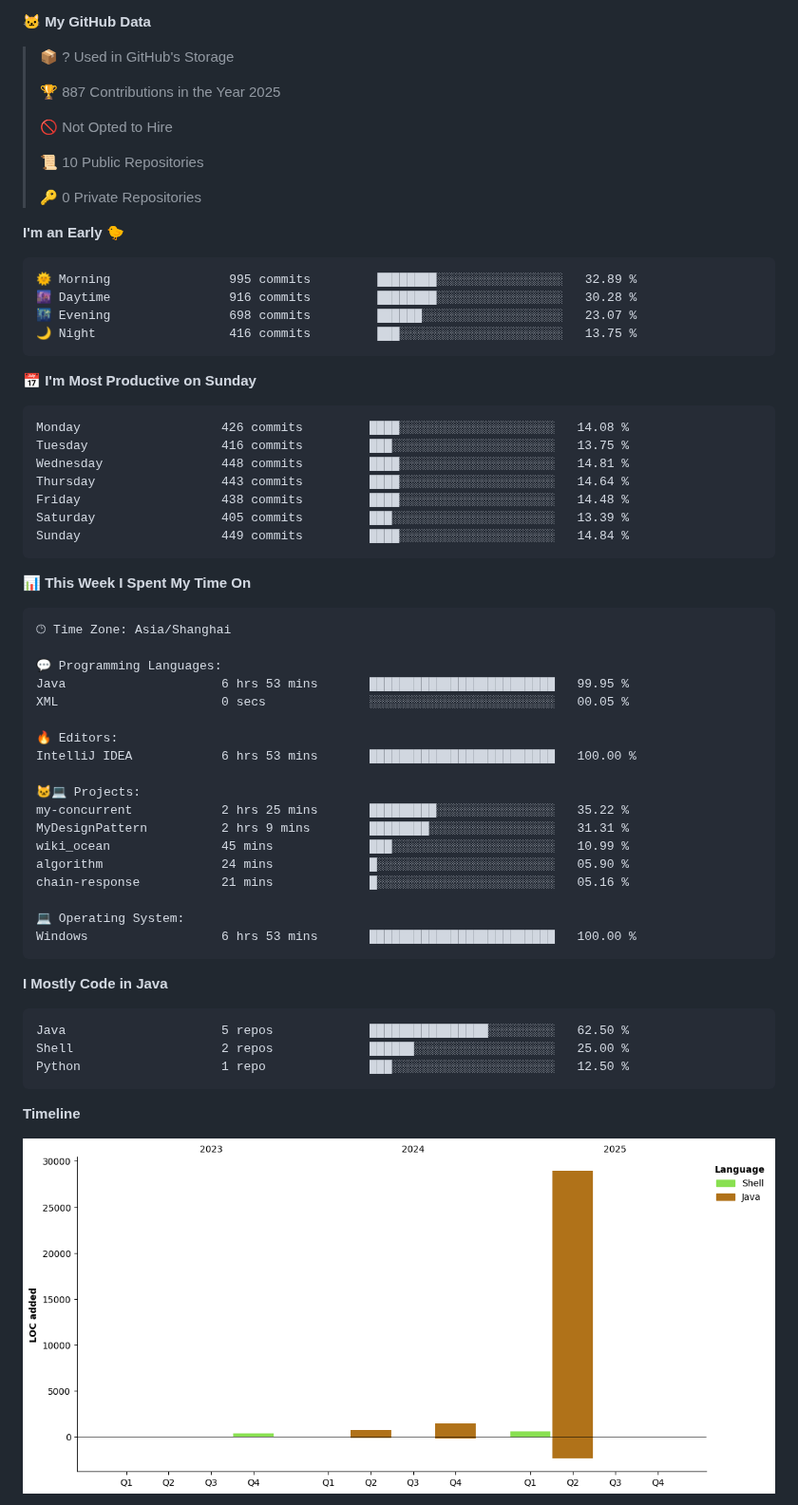
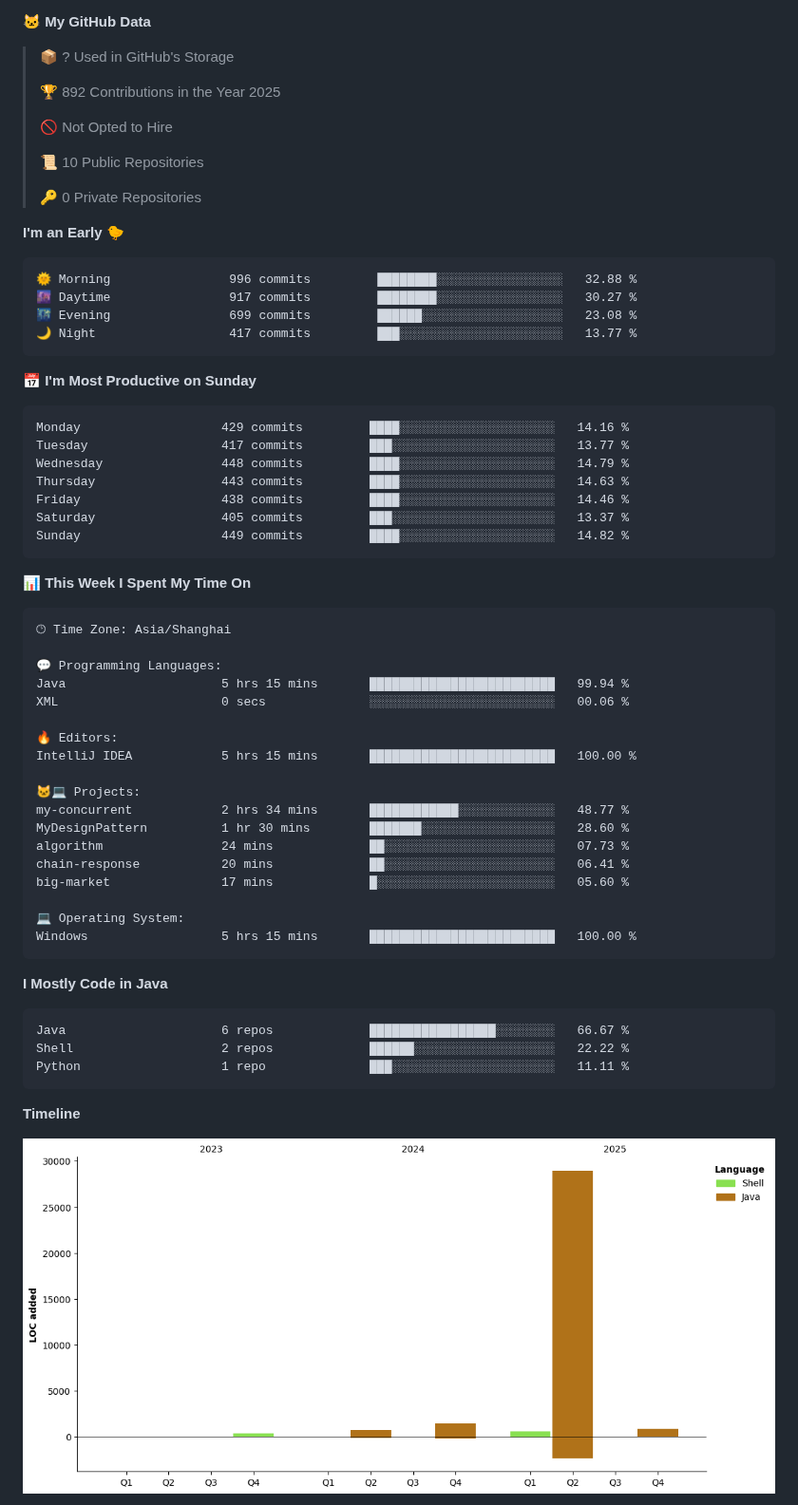
Before and after one commit to AlfonsoKevin/AlfonsoKevin, a Markdown page: README.md, the part around one of its changes. Shown at 95% size. Rendered like a GitHub page; pictures changed too: assets/bar_graph.png.

Commit message:
Updated with Dev Metrics

````diff
--- a/README.md
+++ b/README.md
@@ -46,7 +46,7 @@
 
 > 📦 ? Used in GitHub's Storage
  >
-> 🏆 887 Contributions in the Year 2025
+> 🏆 892 Contributions in the Year 2025
  >
 > 🚫 Not Opted to Hire
  >
@@ -57,21 +57,21 @@
 **I'm an Early 🐤**
 
 ```text
-🌞 Morning                995 commits         ████████░░░░░░░░░░░░░░░░░   32.89 %
-🌆 Daytime                916 commits         ████████░░░░░░░░░░░░░░░░░   30.28 %
-🌃 Evening                698 commits         ██████░░░░░░░░░░░░░░░░░░░   23.07 %
-🌙 Night                  416 commits         ███░░░░░░░░░░░░░░░░░░░░░░   13.75 %
+🌞 Morning                996 commits         ████████░░░░░░░░░░░░░░░░░   32.88 %
+🌆 Daytime                917 commits         ████████░░░░░░░░░░░░░░░░░   30.27 %
+🌃 Evening                699 commits         ██████░░░░░░░░░░░░░░░░░░░   23.08 %
+🌙 Night                  417 commits         ███░░░░░░░░░░░░░░░░░░░░░░   13.77 %
 ```
 📅 **I'm Most Productive on Sunday**
 
 ```text
-Monday                   426 commits         ████░░░░░░░░░░░░░░░░░░░░░   14.08 %
-Tuesday                  416 commits         ███░░░░░░░░░░░░░░░░░░░░░░   13.75 %
-Wednesday                448 commits         ████░░░░░░░░░░░░░░░░░░░░░   14.81 %
-Thursday                 443 commits         ████░░░░░░░░░░░░░░░░░░░░░   14.64 %
-Friday                   438 commits         ████░░░░░░░░░░░░░░░░░░░░░   14.48 %
-Saturday                 405 commits         ███░░░░░░░░░░░░░░░░░░░░░░   13.39 %
-Sunday                   449 commits         ████░░░░░░░░░░░░░░░░░░░░░   14.84 %
+Monday                   429 commits         ████░░░░░░░░░░░░░░░░░░░░░   14.16 %
+Tuesday                  417 commits         ███░░░░░░░░░░░░░░░░░░░░░░   13.77 %
+Wednesday                448 commits         ████░░░░░░░░░░░░░░░░░░░░░   14.79 %
+Thursday                 443 commits         ████░░░░░░░░░░░░░░░░░░░░░   14.63 %
+Friday                   438 commits         ████░░░░░░░░░░░░░░░░░░░░░   14.46 %
+Saturday                 405 commits         ███░░░░░░░░░░░░░░░░░░░░░░   13.37 %
+Sunday                   449 commits         ████░░░░░░░░░░░░░░░░░░░░░   14.82 %
 ```
 
 
@@ -81,29 +81,29 @@ Sunday                   449 commits         ████░░░░░░░
 🕑︎ Time Zone: Asia/Shanghai
 
 💬 Programming Languages:
-Java                     6 hrs 53 mins       █████████████████████████   99.95 %
-XML                      0 secs              ░░░░░░░░░░░░░░░░░░░░░░░░░   00.05 %
+Java                     5 hrs 15 mins       █████████████████████████   99.94 %
+XML                      0 secs              ░░░░░░░░░░░░░░░░░░░░░░░░░   00.06 %
 
 🔥 Editors:
-IntelliJ IDEA            6 hrs 53 mins       █████████████████████████   100.00 %
+IntelliJ IDEA            5 hrs 15 mins       █████████████████████████   100.00 %
 
 🐱‍💻 Projects:
-my-concurrent            2 hrs 25 mins       █████████░░░░░░░░░░░░░░░░   35.22 %
-MyDesignPattern          2 hrs 9 mins        ████████░░░░░░░░░░░░░░░░░   31.31 %
-wiki_ocean               45 mins             ███░░░░░░░░░░░░░░░░░░░░░░   10.99 %
-algorithm                24 mins             █░░░░░░░░░░░░░░░░░░░░░░░░   05.90 %
-chain-response           21 mins             █░░░░░░░░░░░░░░░░░░░░░░░░   05.16 %
+my-concurrent            2 hrs 34 mins       ████████████░░░░░░░░░░░░░   48.77 %
+MyDesignPattern          1 hr 30 mins        ███████░░░░░░░░░░░░░░░░░░   28.60 %
+algorithm                24 mins             ██░░░░░░░░░░░░░░░░░░░░░░░   07.73 %
+chain-response           20 mins             ██░░░░░░░░░░░░░░░░░░░░░░░   06.41 %
+big-market               17 mins             █░░░░░░░░░░░░░░░░░░░░░░░░   05.60 %
 
 💻 Operating System:
-Windows                  6 hrs 53 mins       █████████████████████████   100.00 %
+Windows                  5 hrs 15 mins       █████████████████████████   100.00 %
 ```
 
 **I Mostly Code in Java**
 
 ```text
-Java                     5 repos             ████████████████░░░░░░░░░   62.50 %
-Shell                    2 repos             ██████░░░░░░░░░░░░░░░░░░░   25.00 %
-Python                   1 repo              ███░░░░░░░░░░░░░░░░░░░░░░   12.50 %
+Java                     6 repos             █████████████████░░░░░░░░   66.67 %
+Shell                    2 repos             ██████░░░░░░░░░░░░░░░░░░░   22.22 %
+Python                   1 repo              ███░░░░░░░░░░░░░░░░░░░░░░   11.11 %
 ```
 
 
````
Also changed, not shown: other parts of README.md (+2 -2 lines).
